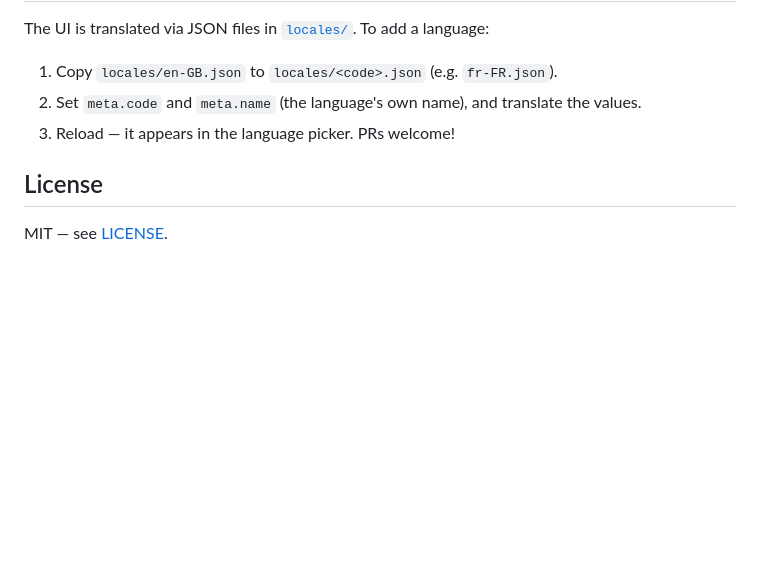
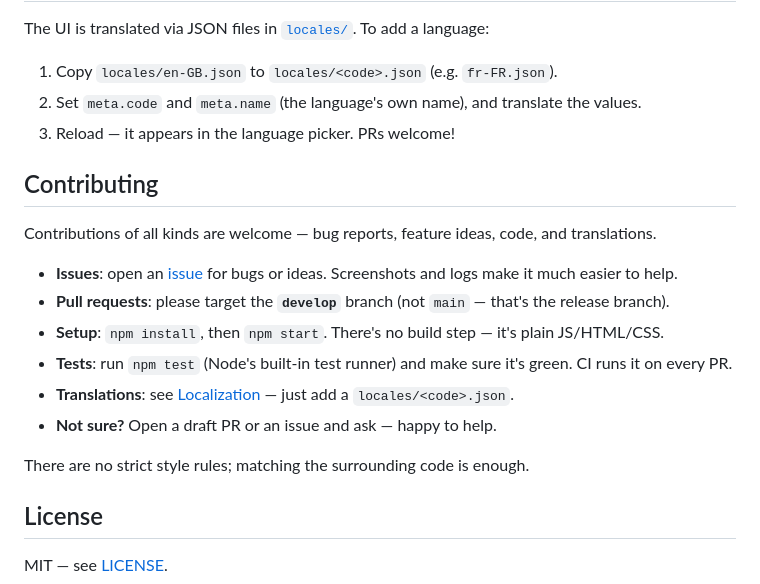
Before and after one commit to CodeTappert/MultiTwitchVODWatcher, a Markdown page: README.md, the part around the change. Drawn GitHub-style; blank space fills up the shorter version.

Commit message:
README: add Contributing section

```diff
--- a/README.md
+++ b/README.md
@@ -73,6 +73,19 @@ The UI is translated via JSON files in [`locales/`](locales). To add a language:
 2. Set `meta.code` and `meta.name` (the language's own name), and translate the values.
 3. Reload — it appears in the language picker. PRs welcome!
 
+## Contributing
+
+Contributions of all kinds are welcome — bug reports, feature ideas, code, and translations.
+
+- **Issues**: open an [issue](https://github.com/CodeTappert/MultiTwitchVODWatcher/issues) for bugs or ideas. Screenshots and logs make it much easier to help.
+- **Pull requests**: please target the **`develop`** branch (not `main` — that's the release branch).
+- **Setup**: `npm install`, then `npm start`. There's no build step — it's plain JS/HTML/CSS.
+- **Tests**: run `npm test` (Node's built-in test runner) and make sure it's green. CI runs it on every PR.
+- **Translations**: see [Localization](#localization) — just add a `locales/<code>.json`.
+- **Not sure?** Open a draft PR or an issue and ask — happy to help.
+
+There are no strict style rules; matching the surrounding code is enough.
+
 ## License
 
 MIT — see [LICENSE](LICENSE).
```
